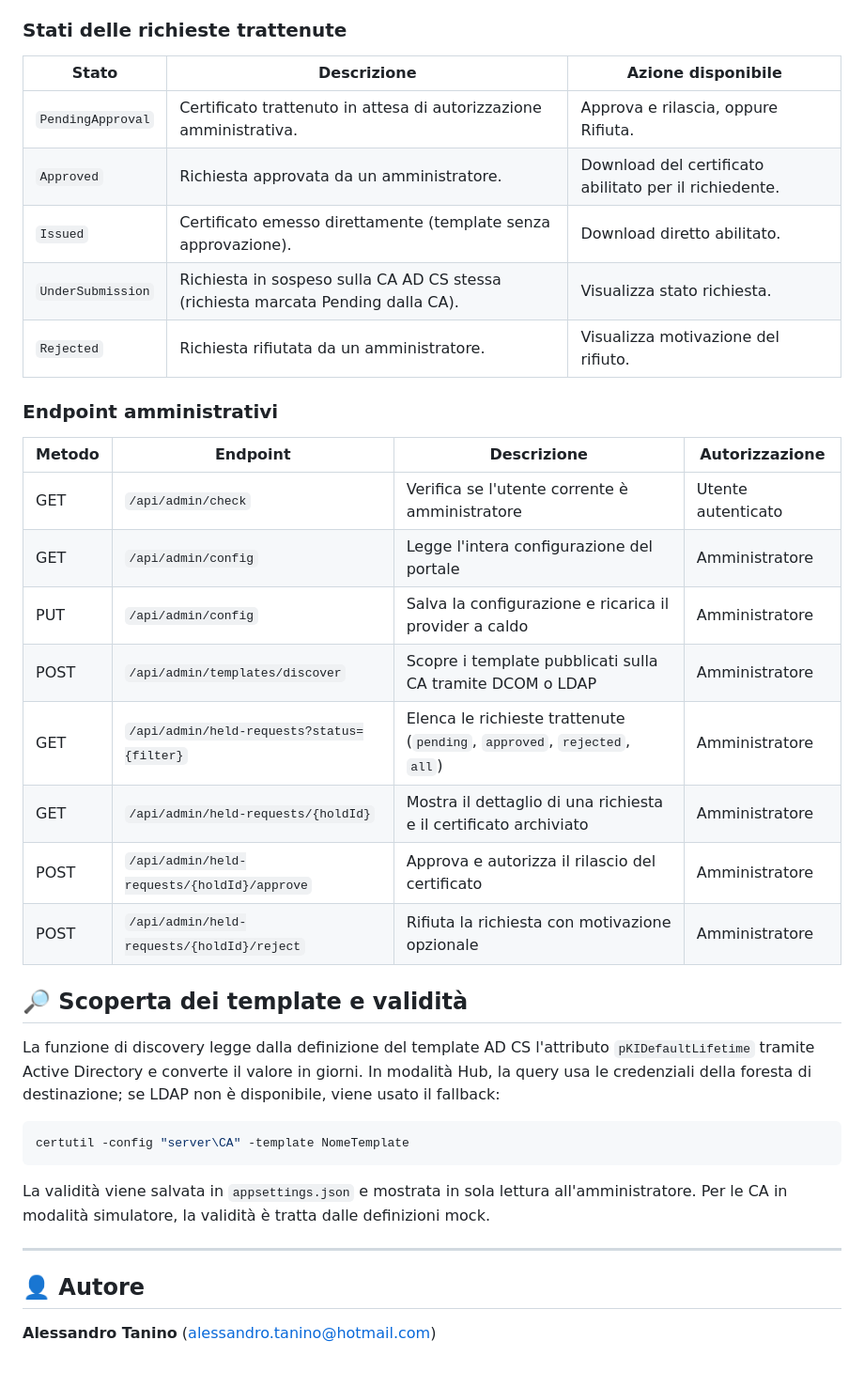
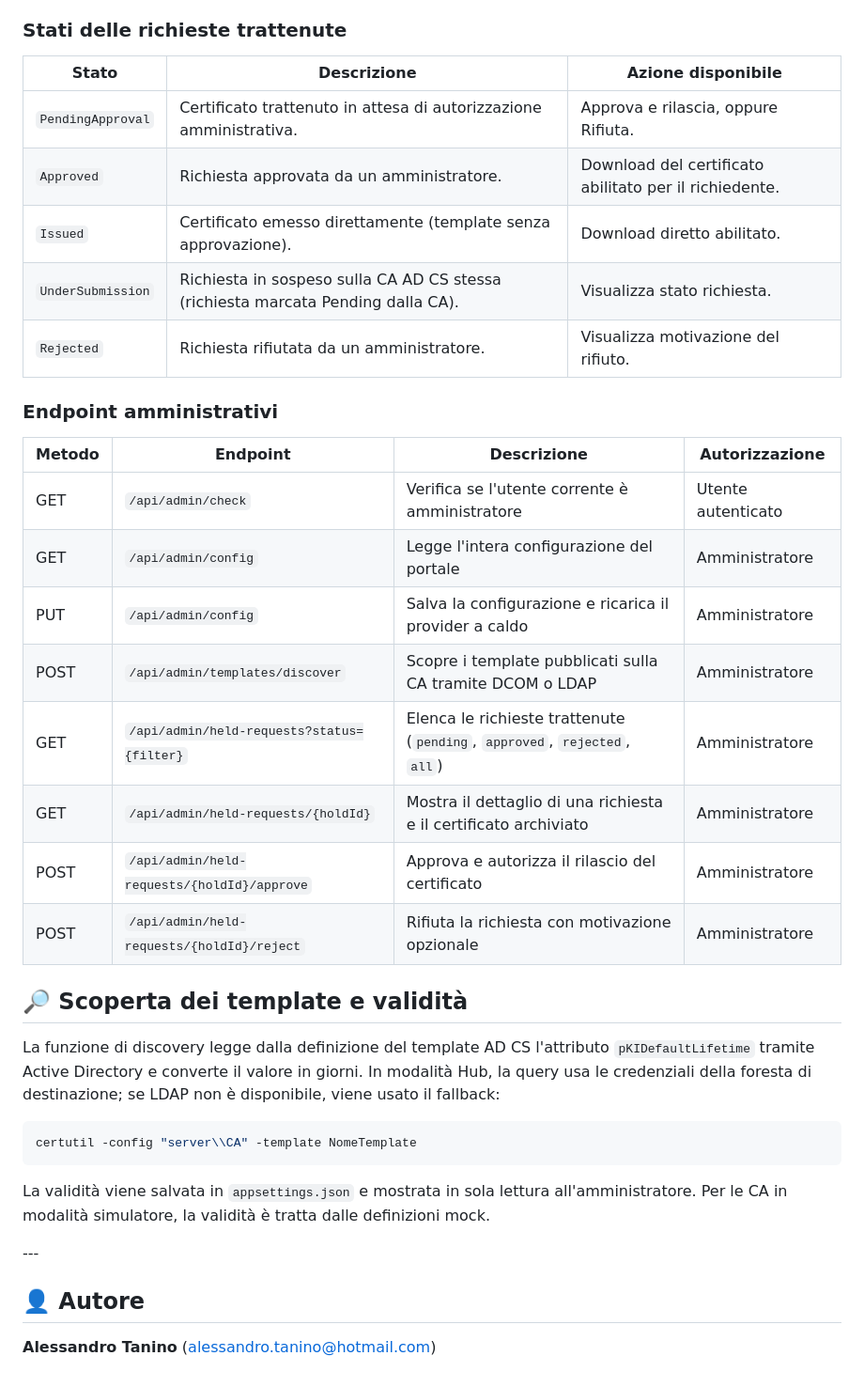
Before and after one commit to alessandrotanino-blip/PKIWebPortal, a Markdown page: README.it.md, the part around one of its changes. Shown at 94% size. Rendered like a GitHub page.

````diff
--- a/README.it.md
+++ b/README.it.md
@@ -336,39 +343,39 @@ Dopo l'approvazione, il certificato diventa scaricabile dal richiedente original
 
 ### Stati delle richieste trattenute
 
-| Stato | Descrizione | Azione disponibile |
-|---|---|---|
-| `PendingApproval` | Certificato trattenuto in attesa di autorizzazione amministrativa. | Approva e rilascia, oppure Rifiuta. |
-| `Approved` | Richiesta approvata da un amministratore. | Download del certificato abilitato per il richiedente. |
-| `Issued` | Certificato emesso direttamente (template senza approvazione). | Download diretto abilitato. |
-| `UnderSubmission` | Richiesta in sospeso sulla CA AD CS stessa (richiesta marcata Pending dalla CA). | Visualizza stato richiesta. |
-| `Rejected` | Richiesta rifiutata da un amministratore. | Visualizza motivazione del rifiuto. |
+|Stato|Descrizione|Azione disponibile|
+|-|-|-|
+|`PendingApproval`|Certificato trattenuto in attesa di autorizzazione amministrativa.|Approva e rilascia, oppure Rifiuta.|
+|`Approved`|Richiesta approvata da un amministratore.|Download del certificato abilitato per il richiedente.|
+|`Issued`|Certificato emesso direttamente (template senza approvazione).|Download diretto abilitato.|
+|`UnderSubmission`|Richiesta in sospeso sulla CA AD CS stessa (richiesta marcata Pending dalla CA).|Visualizza stato richiesta.|
+|`Rejected`|Richiesta rifiutata da un amministratore.|Visualizza motivazione del rifiuto.|
 
 ### Endpoint amministrativi
 
-| Metodo | Endpoint | Descrizione | Autorizzazione |
-|---|---|---|---|
-| GET | `/api/admin/check` | Verifica se l'utente corrente è amministratore | Utente autenticato |
-| GET | `/api/admin/config` | Legge l'intera configurazione del portale | Amministratore |
-| PUT | `/api/admin/config` | Salva la configurazione e ricarica il provider a caldo | Amministratore |
-| POST | `/api/admin/templates/discover` | Scopre i template pubblicati sulla CA tramite DCOM o LDAP | Amministratore |
-| GET | `/api/admin/held-requests?status={filter}` | Elenca le richieste trattenute (`pending`, `approved`, `rejected`, `all`) | Amministratore |
-| GET | `/api/admin/held-requests/{holdId}` | Mostra il dettaglio di una richiesta e il certificato archiviato | Amministratore |
-| POST | `/api/admin/held-requests/{holdId}/approve` | Approva e autorizza il rilascio del certificato | Amministratore |
-| POST | `/api/admin/held-requests/{holdId}/reject` | Rifiuta la richiesta con motivazione opzionale | Amministratore |
+|Metodo|Endpoint|Descrizione|Autorizzazione|
+|-|-|-|-|
+|GET|`/api/admin/check`|Verifica se l'utente corrente è amministratore|Utente autenticato|
+|GET|`/api/admin/config`|Legge l'intera configurazione del portale|Amministratore|
+|PUT|`/api/admin/config`|Salva la configurazione e ricarica il provider a caldo|Amministratore|
+|POST|`/api/admin/templates/discover`|Scopre i template pubblicati sulla CA tramite DCOM o LDAP|Amministratore|
+|GET|`/api/admin/held-requests?status={filter}`|Elenca le richieste trattenute (`pending`, `approved`, `rejected`, `all`)|Amministratore|
+|GET|`/api/admin/held-requests/{holdId}`|Mostra il dettaglio di una richiesta e il certificato archiviato|Amministratore|
+|POST|`/api/admin/held-requests/{holdId}/approve`|Approva e autorizza il rilascio del certificato|Amministratore|
+|POST|`/api/admin/held-requests/{holdId}/reject`|Rifiuta la richiesta con motivazione opzionale|Amministratore|
 
 ## 🔎 Scoperta dei template e validità
 
 La funzione di discovery legge dalla definizione del template AD CS l'attributo `pKIDefaultLifetime` tramite Active Directory e converte il valore in giorni. In modalità Hub, la query usa le credenziali della foresta di destinazione; se LDAP non è disponibile, viene usato il fallback:
 
 ```powershell
-certutil -config "server\CA" -template NomeTemplate
+certutil -config "server\\CA" -template NomeTemplate
 ```
 
 La validità viene salvata in `appsettings.json` e mostrata in sola lettura all'amministratore. Per le CA in modalità simulatore, la validità è tratta dalle definizioni mock.
 
----
+\---
 
 ## 👤 Autore
 
-**Alessandro Tanino** (<alessandro.tanino@hotmail.com>)
+**Alessandro Tanino** ([alessandro.tanino@hotmail.com](mailto:alessandro.tanino@hotmail.com))
````
Also changed, not shown: other parts of README.it.md (+58 -51 lines), README.md (+59 -53 lines).
